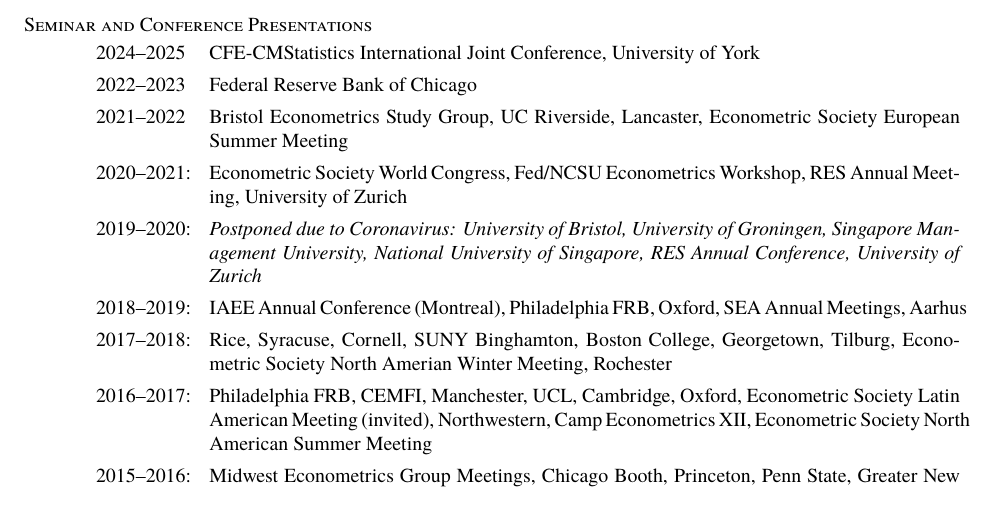
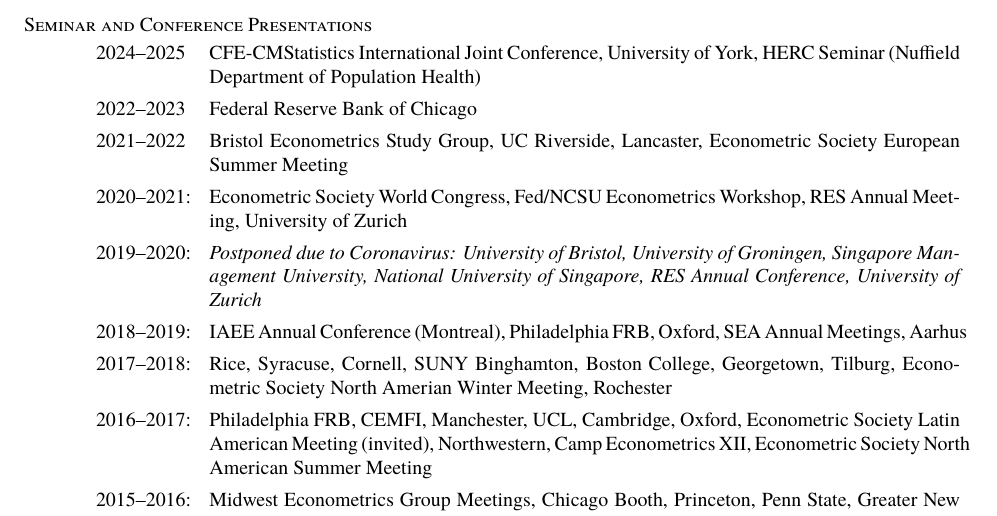
Before and after one commit to fditraglia/fditraglia-cv, a LaTeX CV (DiTraglia-CV.tex): part of page 4 of 4, cut so that both start at the same text. Compiled offline with XeLaTeX; a missing font is replaced by an installed copy or a similar font.

Commit message:
add seminar

```diff
--- a/DiTraglia-CV.tex
+++ b/DiTraglia-CV.tex
@@ -197,7 +197,7 @@
 \section{\sc Seminar and Conference Presentations}
 
 \begin{description}[style=multiline,leftmargin=2cm,font=\normalfont]
-  \item[2024--2025] CFE-CMStatistics International Joint Conference, University of York
+  \item[2024--2025] CFE-CMStatistics International Joint Conference, University of York, HERC Seminar (Nuffield Department of Population Health)
   \item[2022--2023] Federal Reserve Bank of Chicago
   \item[2021--2022] Bristol Econometrics Study Group, UC Riverside, Lancaster, Econometric Society European Summer Meeting
   \item[2020--2021:] Econometric Society World Congress, Fed/NCSU Econometrics Workshop, RES Annual Meeting, University of Zurich
```
Also changed, not shown: DiTraglia-CV.pdf.
